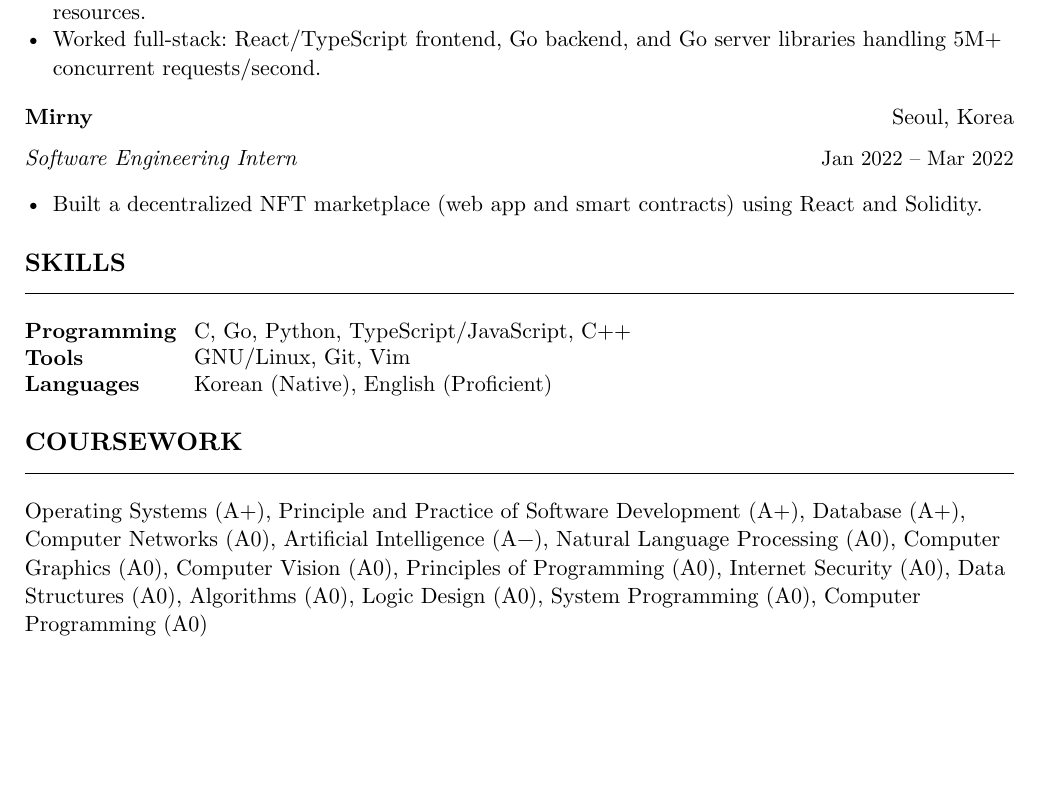
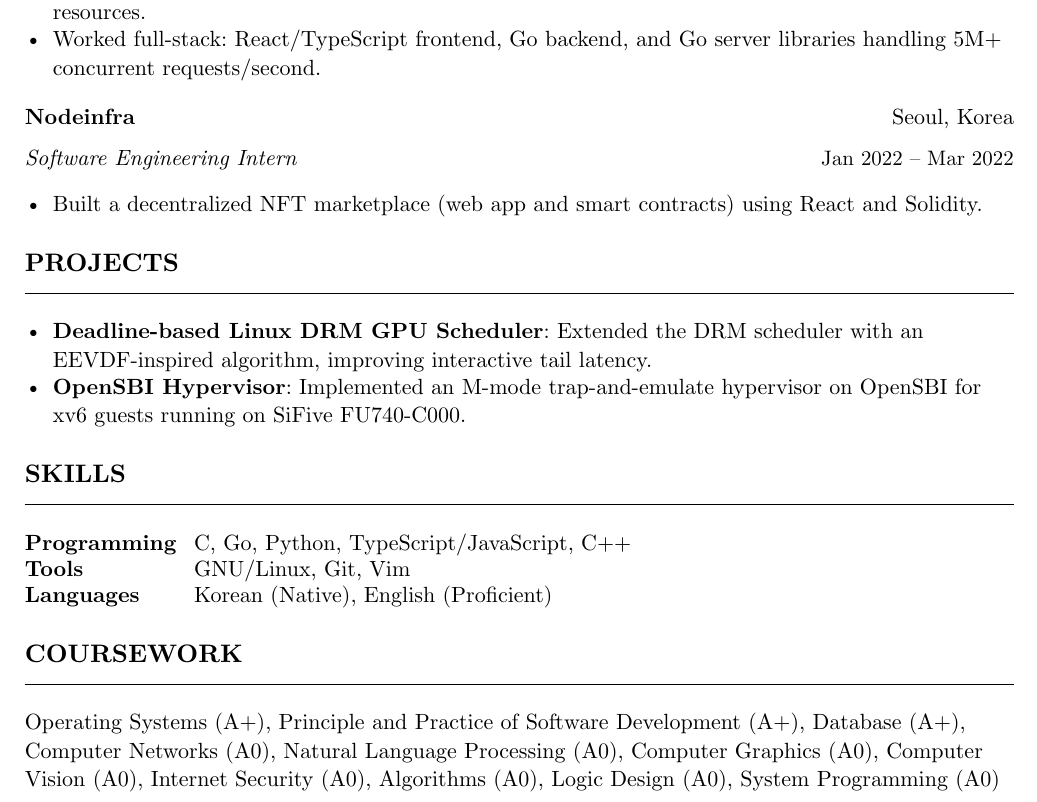
Before and after one commit to askrid/typ, a Typst document (src/resume.typ): part of the page, cut so that both start at the same text, the shorter picture padded with empty space. Compiled offline with Typst 0.15.

Commit message:
add projects

```diff
--- a/src/resume.typ
+++ b/src/resume.typ
@@ -80,12 +75,19 @@ Cumulative GPA: 3.76\/4.3 #h(1em) Major GPA: 3.85\/4.3
 #v(4pt)
 
 #entry(
-  "Mirny", "Seoul, Korea",
+  "Nodeinfra", "Seoul, Korea",
   role: "Software Engineering Intern",
   dates: "Jan 2022 – Mar 2022",
 )
 #bullets(
   [Built a decentralized NFT marketplace (web app and smart contracts) using React and Solidity.],
+)
+
+// ---- Projects ----
+#section("Projects")
+#bullets(
+  [*Deadline-based Linux DRM GPU Scheduler*: Extended the DRM scheduler with an EEVDF-inspired algorithm, improving interactive tail latency.],
+  [*OpenSBI Hypervisor*: Implemented an M-mode trap-and-emulate hypervisor on OpenSBI for xv6 guests running on SiFive FU740-C000.],
 )
 
 // ---- Skills ----
@@ -102,8 +104,6 @@ Cumulative GPA: 3.76\/4.3 #h(1em) Major GPA: 3.85\/4.3
 // ---- Coursework ----
 #section("Coursework")
 Operating Systems (A+), Principle and Practice of Software Development (A+),
-Database (A+), Computer Networks (A0), Artificial Intelligence (A−),
-Natural Language Processing (A0), Computer Graphics (A0), Computer Vision (A0),
-Principles of Programming (A0), Internet Security (A0), Data Structures (A0),
-Algorithms (A0), Logic Design (A0), System Programming (A0),
-Computer Programming (A0)
+Database (A+), Computer Networks (A0), Natural Language Processing (A0),
+Computer Graphics (A0), Computer Vision (A0), Internet Security (A0),
+Algorithms (A0), Logic Design (A0), System Programming (A0)
```
Also changed, not shown: src/resume.typ (7 more changed lines).
